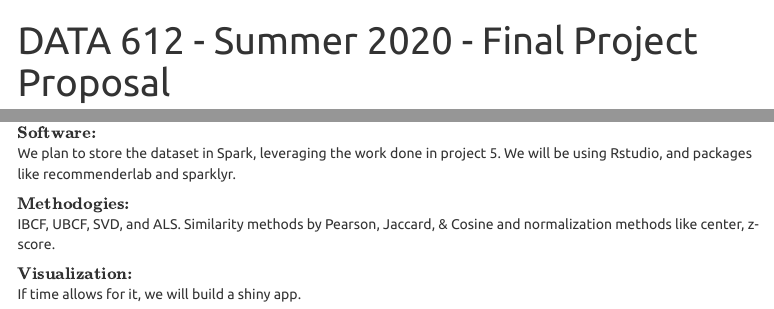
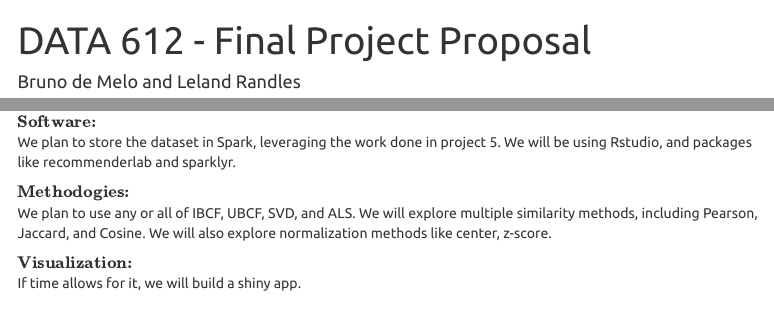
Before and after one commit to bsvmelo/Data612-Summer-2020, an R Markdown document (Final_Project/Final Project Proposal.Rmd): the page in a window 1100 px wide, from its top, and a second part further down, joined at a grey line. Rendered offline with R 4.5, knitr and Pandoc, with nearby package versions; menus at the side of the page are left out.

Commit message:
Update Final Project Proposal.Rmd

```diff
--- a/Final_Project/Final Project Proposal.Rmd
+++ b/Final_Project/Final Project Proposal.Rmd
@@ -1,5 +1,5 @@
 ---
-title: "DATA 612 - Summer 2020 - Final Project Proposal"
+title: "DATA 612 - Final Project Proposal"
 author: "Bruno de Melo and Leland Randles"
 date: "7/9/2020"
 output:
@@ -68,7 +68,7 @@ $\textbf{Software:}$
 We plan to store the dataset in Spark, leveraging the work done in project 5. We will be using Rstudio, and packages like recommenderlab and sparklyr.
 
 $\textbf{Methodogies:}$
-IBCF, UBCF, SVD, and ALS. Similarity methods by Pearson, Jaccard, & Cosine and normalization methods like center, z-score.
+We plan to use any or all of IBCF, UBCF, SVD, and ALS. We will explore multiple similarity methods, including Pearson, Jaccard, and Cosine. We will also explore normalization methods like center, z-score.
 
 $\textbf{Visualization:}$
 If time allows for it, we will build a shiny app.
```
